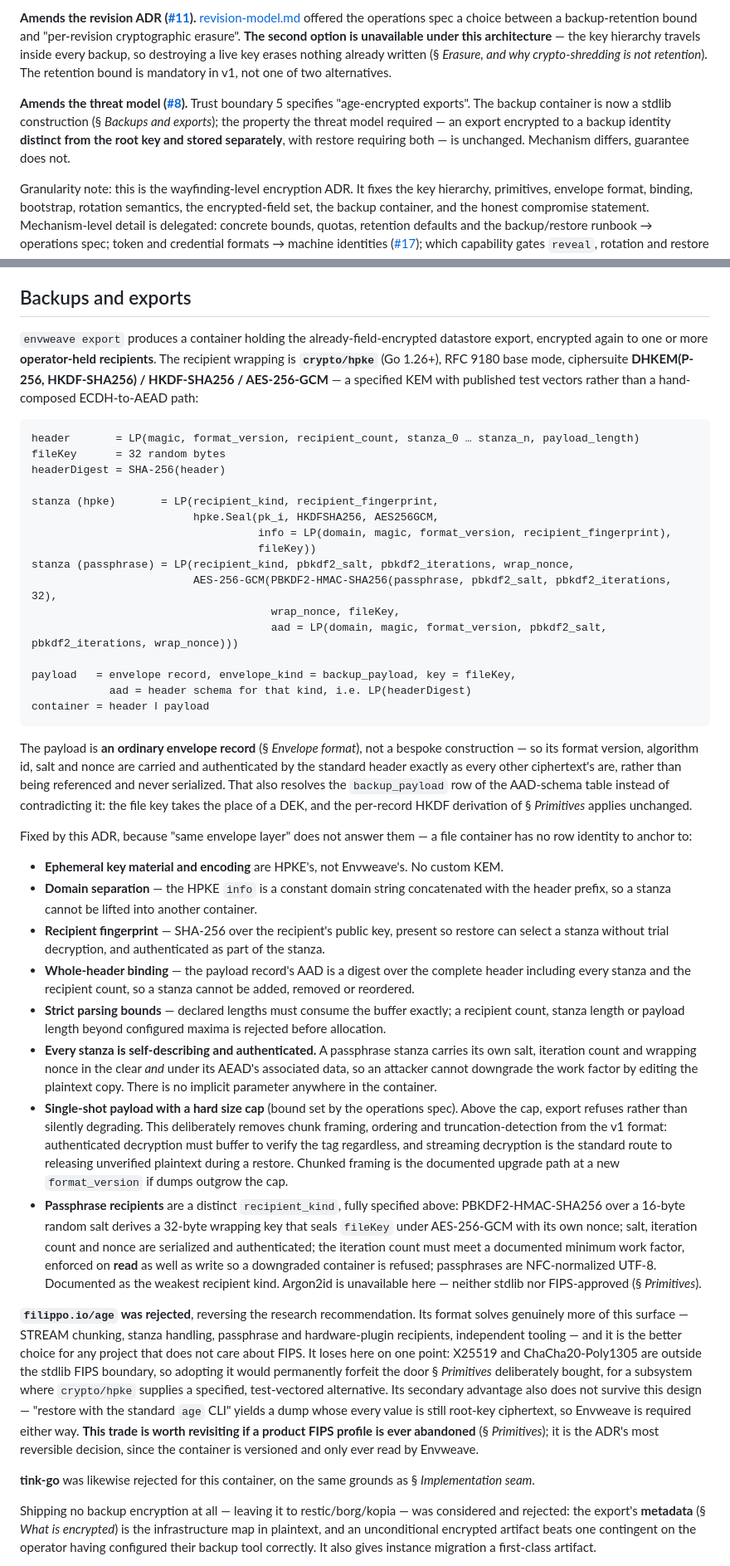
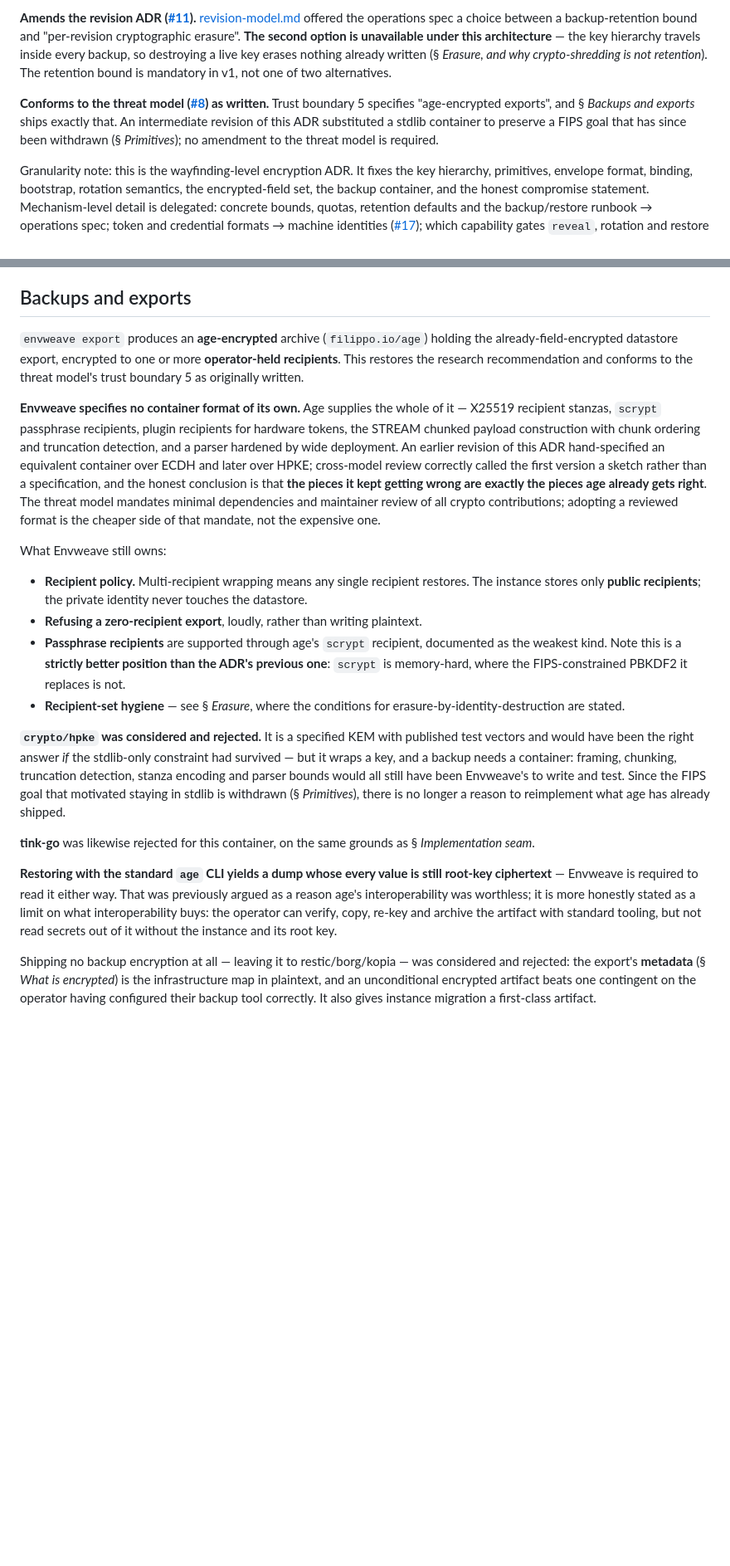
Before and after one commit to Dunky13/Hikyo, a Markdown page: docs/adr/encryption-model.md, 2 parts joined by grey strips. Shown at 83% size. GitHub-like rendering; blank space fills up the shorter version.

````diff
--- a/docs/adr/encryption-model.md
+++ b/docs/adr/encryption-model.md
@@ -4,7 +4,7 @@ Context: Envweave stores secret values and hands them to workloads in plaintext,
 
 **Amends the revision ADR ([#11](https://github.com/Dunky13/envweave/issues/11)).** [revision-model.md](./revision-model.md) offered the operations spec a choice between a backup-retention bound and "per-revision cryptographic erasure". **The second option is unavailable under this architecture** — the key hierarchy travels inside every backup, so destroying a live key erases nothing already written (§ *Erasure, and why crypto-shredding is not retention*). The retention bound is mandatory in v1, not one of two alternatives.
 
-**Amends the threat model ([#8](https://github.com/Dunky13/envweave/issues/8)).** Trust boundary 5 specifies "age-encrypted exports". The backup container is now a stdlib construction (§ *Backups and exports*); the property the threat model required — an export encrypted to a backup identity **distinct from the root key and stored separately**, with restore requiring both — is unchanged. Mechanism differs, guarantee does not.
+**Conforms to the threat model ([#8](https://github.com/Dunky13/envweave/issues/8)) as written.** Trust boundary 5 specifies "age-encrypted exports", and § *Backups and exports* ships exactly that. An intermediate revision of this ADR substituted a stdlib container to preserve a FIPS goal that has since been withdrawn (§ *Primitives*); no amendment to the threat model is required.
 
 Granularity note: this is the wayfinding-level encryption ADR. It fixes the key hierarchy, primitives, envelope format, binding, bootstrap, rotation semantics, the encrypted-field set, the backup container, and the honest compromise statement. Mechanism-level detail is delegated: concrete bounds, quotas, retention defaults and the backup/restore runbook → operations spec; token and credential formats → machine identities ([#17](https://github.com/Dunky13/envweave/issues/17)); which capability gates `reveal`, rotation and restore → RBAC ([#15](https://github.com/Dunky13/envweave/issues/15)); password KDF parameters and session mechanics → human auth ([#16](https://github.com/Dunky13/envweave/issues/16)); which crypto events are audited → audit ([#24](https://github.com/Dunky13/envweave/issues/24)); command surface for `init`, `rotate-root-key`, `rotate-dek`, `reencrypt`, `export`, `restore` → API & CLI ([#25](https://github.com/Dunky13/envweave/issues/25)); language choice and the crypto package's place in the codebase → architecture ([#22](https://github.com/Dunky13/envweave/issues/22)). Each delegated ticket MUST satisfy the constraints stated here; a delegation satisfied in letter but violating an intent stated here reopens this ADR.
 
@@ -186,43 +188,22 @@ Two consequences, recorded rather than discovered later:
 
 ## Backups and exports
 
-`envweave export` produces a container holding the already-field-encrypted datastore export, encrypted again to one or more **operator-held recipients**. The recipient wrapping is **`crypto/hpke`** (Go 1.26+), RFC 9180 base mode, ciphersuite **DHKEM(P-256, HKDF-SHA256) / HKDF-SHA256 / AES-256-GCM** — a specified KEM with published test vectors rather than a hand-composed ECDH-to-AEAD path:
+`envweave export` produces an **age-encrypted** archive (`filippo.io/age`) holding the already-field-encrypted datastore export, encrypted to one or more **operator-held recipients**. This restores the research recommendation and conforms to the threat model's trust boundary 5 as originally written.
 
-```
-header       = LP(magic, format_version, recipient_count, stanza_0 … stanza_n, payload_length)
-fileKey      = 32 random bytes
-headerDigest = SHA-256(header)
+**Envweave specifies no container format of its own.** Age supplies the whole of it — X25519 recipient stanzas, `scrypt` passphrase recipients, plugin recipients for hardware tokens, the STREAM chunked payload construction with chunk ordering and truncation detection, and a parser hardened by wide deployment. An earlier revision of this ADR hand-specified an equivalent container over ECDH and later over HPKE; cross-model review correctly called the first version a sketch rather than a specification, and the honest conclusion is that **the pieces it kept getting wrong are exactly the pieces age already gets right**. The threat model mandates minimal dependencies and maintainer review of all crypto contributions; adopting a reviewed format is the cheaper side of that mandate, not the expensive one.
 
-stanza (hpke)       = LP(recipient_kind, recipient_fingerprint,
-                         hpke.Seal(pk_i, HKDFSHA256, AES256GCM,
-                                   info = LP(domain, magic, format_version, recipient_fingerprint),
-                                   fileKey))
-stanza (passphrase) = LP(recipient_kind, pbkdf2_salt, pbkdf2_iterations, wrap_nonce,
-                         AES-256-GCM(PBKDF2-HMAC-SHA256(passphrase, pbkdf2_salt, pbkdf2_iterations, 32),
-                                     wrap_nonce, fileKey,
-                                     aad = LP(domain, magic, format_version, pbkdf2_salt, pbkdf2_iterations, wrap_nonce)))
+What Envweave still owns:
 
-payload   = envelope record, envelope_kind = backup_payload, key = fileKey,
-            aad = header schema for that kind, i.e. LP(headerDigest)
-container = header ‖ payload
-```
+- **Recipient policy.** Multi-recipient wrapping means any single recipient restores. The instance stores only **public recipients**; the private identity never touches the datastore.
+- **Refusing a zero-recipient export**, loudly, rather than writing plaintext.
+- **Passphrase recipients** are supported through age's `scrypt` recipient, documented as the weakest kind. Note this is a **strictly better position than the ADR's previous one**: `scrypt` is memory-hard, where the FIPS-constrained PBKDF2 it replaces is not.
+- **Recipient-set hygiene** — see § *Erasure*, where the conditions for erasure-by-identity-destruction are stated.
 
-The payload is **an ordinary envelope record** (§ *Envelope format*), not a bespoke construction — so its format version, algorithm id, salt and nonce are carried and authenticated by the standard header exactly as every other ciphertext's are, rather than being referenced and never serialized. That also resolves the `backup_payload` row of the AAD-schema table instead of contradicting it: the file key takes the place of a DEK, and the per-record HKDF derivation of § *Primitives* applies unchanged.
-
-Fixed by this ADR, because "same envelope layer" does not answer them — a file container has no row identity to anchor to:
-
-- **Ephemeral key material and encoding** are HPKE's, not Envweave's. No custom KEM.
-- **Domain separation** — the HPKE `info` is a constant domain string concatenated with the header prefix, so a stanza cannot be lifted into another container.
-- **Recipient fingerprint** — SHA-256 over the recipient's public key, present so restore can select a stanza without trial decryption, and authenticated as part of the stanza.
-- **Whole-header binding** — the payload record's AAD is a digest over the complete header including every stanza and the recipient count, so a stanza cannot be added, removed or reordered.
-- **Strict parsing bounds** — declared lengths must consume the buffer exactly; a recipient count, stanza length or payload length beyond configured maxima is rejected before allocation.
-- **Every stanza is self-describing and authenticated.** A passphrase stanza carries its own salt, iteration count and wrapping nonce in the clear *and* under its AEAD's associated data, so an attacker cannot downgrade the work factor by editing the plaintext copy. There is no implicit parameter anywhere in the container.
-- **Single-shot payload with a hard size cap** (bound set by the operations spec). Above the cap, export refuses rather than silently degrading. This deliberately removes chunk framing, ordering and truncation-detection from the v1 format: authenticated decryption must buffer to verify the tag regardless, and streaming decryption is the standard route to releasing unverified plaintext during a restore. Chunked framing is the documented upgrade path at a new `format_version` if dumps outgrow the cap.
-- **Passphrase recipients** are a distinct `recipient_kind`, fully specified above: PBKDF2-HMAC-SHA256 over a 16-byte random salt derives a 32-byte wrapping key that seals `fileKey` under AES-256-GCM with its own nonce; salt, iteration count and nonce are serialized and authenticated; the iteration count must meet a documented minimum work factor, enforced on **read** as well as write so a downgraded container is refused; passphrases are NFC-normalized UTF-8. Documented as the weakest recipient kind. Argon2id is unavailable here — neither stdlib nor FIPS-approved (§ *Primitives*).
-
-**`filippo.io/age` was rejected**, reversing the research recommendation. Its format solves genuinely more of this surface — STREAM chunking, stanza handling, passphrase and hardware-plugin recipients, independent tooling — and it is the better choice for any project that does not care about FIPS. It loses here on one point: X25519 and ChaCha20-Poly1305 are outside the stdlib FIPS boundary, so adopting it would permanently forfeit the door § *Primitives* deliberately bought, for a subsystem where `crypto/hpke` supplies a specified, test-vectored alternative. Its secondary advantage also does not survive this design — "restore with the standard `age` CLI" yields a dump whose every value is still root-key ciphertext, so Envweave is required either way. **This trade is worth revisiting if a product FIPS profile is ever abandoned** (§ *Primitives*); it is the ADR's most reversible decision, since the container is versioned and only ever read by Envweave.
+**`crypto/hpke` was considered and rejected.** It is a specified KEM with published test vectors and would have been the right answer *if* the stdlib-only constraint had survived — but it wraps a key, and a backup needs a container: framing, chunking, truncation detection, stanza encoding and parser bounds would all still have been Envweave's to write and test. Since the FIPS goal that motivated staying in stdlib is withdrawn (§ *Primitives*), there is no longer a reason to reimplement what age has already shipped.
 
 **tink-go** was likewise rejected for this container, on the same grounds as § *Implementation seam*.
+
+**Restoring with the standard `age` CLI yields a dump whose every value is still root-key ciphertext** — Envweave is required to read it either way. That was previously argued as a reason age's interoperability was worthless; it is more honestly stated as a limit on what interoperability buys: the operator can verify, copy, re-key and archive the artifact with standard tooling, but not read secrets out of it without the instance and its root key.
 
 Shipping no backup encryption at all — leaving it to restic/borg/kopia — was considered and rejected: the export's **metadata** (§ *What is encrypted*) is the infrastructure map in plaintext, and an unconditional encrypted artifact beats one contingent on the operator having configured their backup tool correctly. It also gives instance migration a first-class artifact.
 
````
Also changed, not shown: other parts of docs/adr/encryption-model.md (+31 -30 lines).
